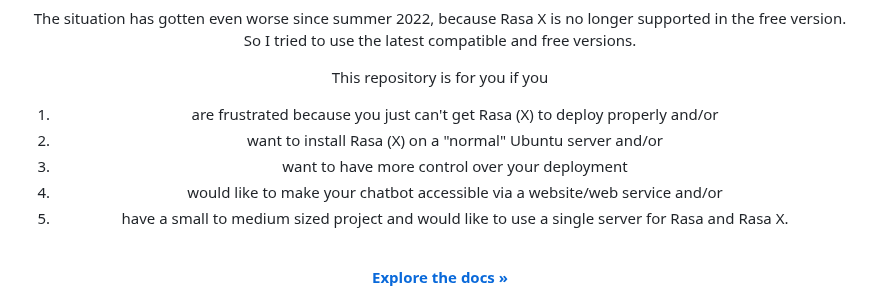
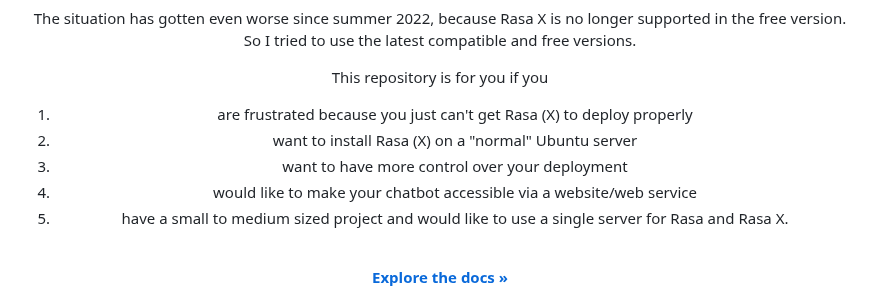
Before and after one commit to Joelx/rasax-deployment-guide, a Markdown page: README.md, the part around one of its changes. Rendered like a GitHub page.

```diff
--- a/README.md
+++ b/README.md
@@ -47,10 +47,10 @@ The situation has gotten even worse since summer 2022, because Rasa X is no long
 
 This repository is for you if you
 <ol>
-    <li>are frustrated because you just can't get Rasa (X) to deploy properly and/or</li>
-    <li>want to install Rasa (X) on a "normal" Ubuntu server and/or</li>
+    <li>are frustrated because you just can't get Rasa (X) to deploy properly</li>
+    <li>want to install Rasa (X) on a "normal" Ubuntu server</li>
     <li>want to have more control over your deployment</li>
-    <li>would like to make your chatbot accessible via a website/web service and/or</li>
+    <li>would like to make your chatbot accessible via a website/web service</li>
     <li>have a small to medium sized project and would like to use a single server for Rasa and Rasa X.</li>
 </ol>
     <br />
```
Also changed, not shown: other parts of README.md (+40 -16 lines).
